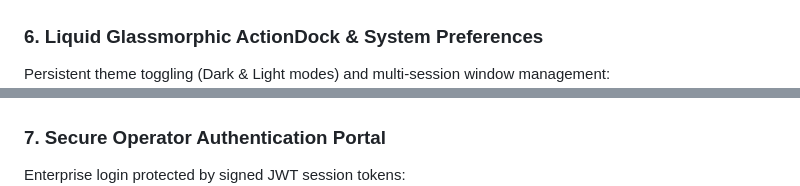
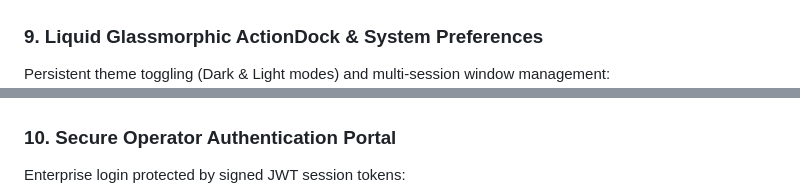
Before and after one commit to su-mangale/NextKube, a Markdown page: README.md, 2 parts joined by grey strips. Rendered like a GitHub page.

```diff
--- a/README.md
+++ b/README.md
@@ -43,11 +55,11 @@ Scale Deployments, StatefulSets, and ReplicaSets with RFC 6902 JSON patch guaran
 Edit, validate, and apply Kubernetes YAML and JSON manifests directly from the floating dock:
 ![YAML Manifest Editor](docs/images/05-yaml-manifest-editor.png)
 
-### 6. Liquid Glassmorphic ActionDock & System Preferences
+### 9. Liquid Glassmorphic ActionDock & System Preferences
 Persistent theme toggling (Dark & Light modes) and multi-session window management:
 ![System Settings](docs/images/06-system-settings.png)
 
-### 7. Secure Operator Authentication Portal
+### 10. Secure Operator Authentication Portal
 Enterprise login protected by signed JWT session tokens:
 ![Login Screen](docs/images/07-login-screen.png)
 
```
Also changed, not shown: other parts of README.md (+15 -3 lines), docs/FEATURES.md (+31 -5 lines), docs/images/08-pod-logs.png (added), docs/images/09-pod-exec.png (added), docs/images/10-kubeconsole.png (added).
